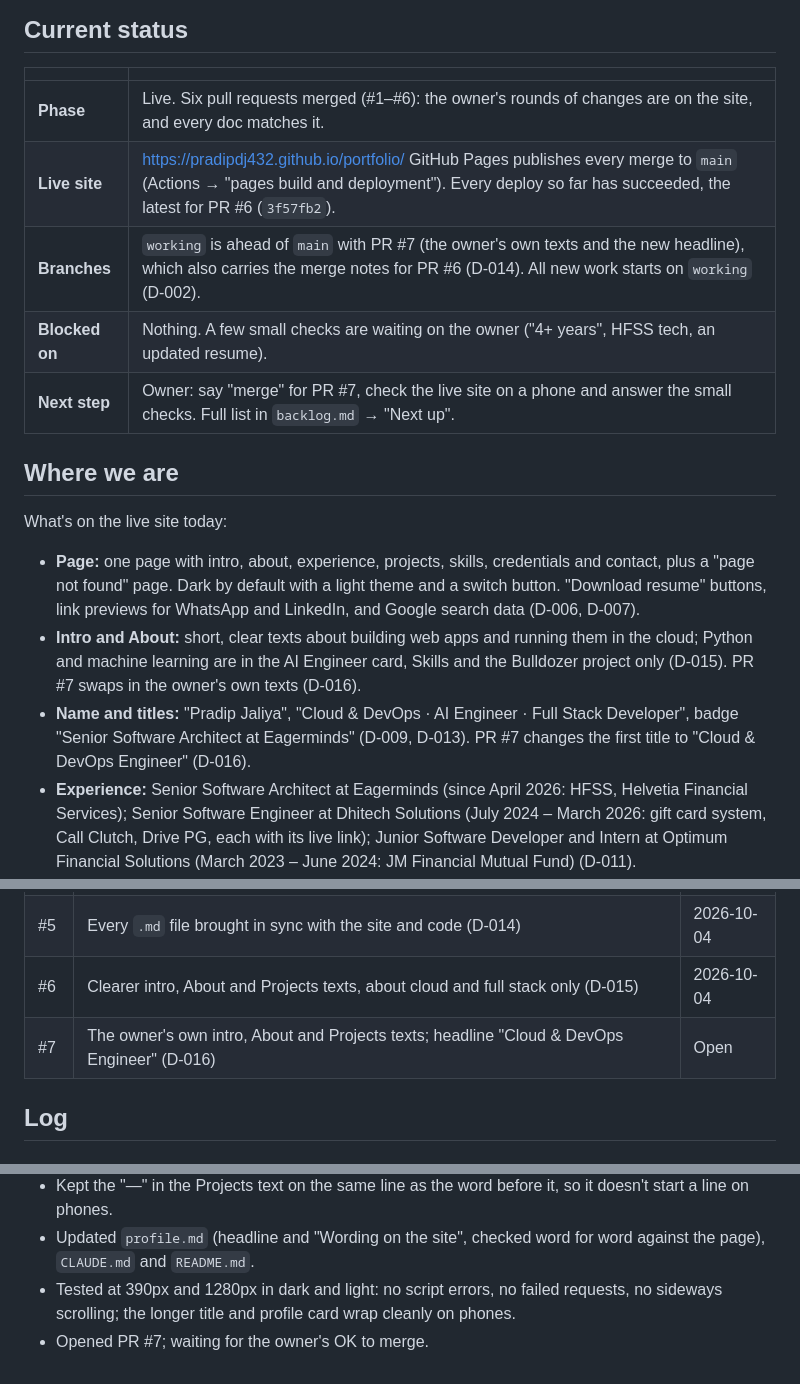
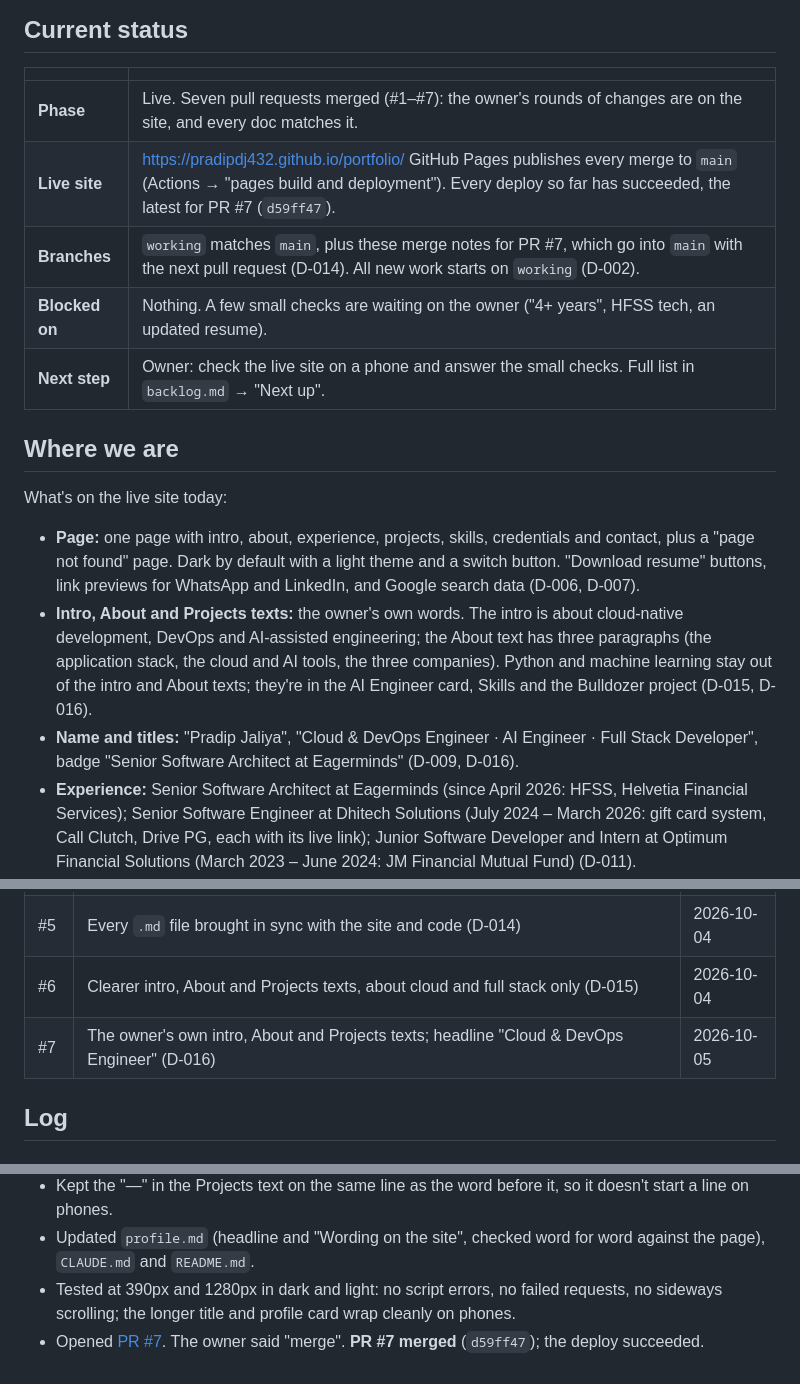
Before and after one commit to PradipDj432/portfolio, a Markdown page: progress.md, 3 parts joined by grey strips. Rendered like a GitHub page.

Commit message:
Record that PR #7 is merged and live
Co-Authored-By: Claude Opus 5.5 <noreply@anthropic.com>
Claude-Session: https://claude.ai/code/session_01MGrAgmVdnchySayeeVEdkf

```diff
--- a/progress.md
+++ b/progress.md
@@ -5,17 +5,17 @@ Where the project stands right now, and a dated log of what was done. Update thi
 ## Current status
 | | |
 |---|---|
-| **Phase** | Live. Six pull requests merged (#1–#6): the owner's rounds of changes are on the site, and every doc matches it. |
-| **Live site** | https://pradipdj432.github.io/portfolio/ GitHub Pages publishes every merge to `main` (Actions → "pages build and deployment"). Every deploy so far has succeeded, the latest for PR #6 (`3f57fb2`). |
-| **Branches** | `working` is ahead of `main` with PR #7 (the owner's own texts and the new headline), which also carries the merge notes for PR #6 (D-014). All new work starts on `working` (D-002). |
+| **Phase** | Live. Seven pull requests merged (#1–#7): the owner's rounds of changes are on the site, and every doc matches it. |
+| **Live site** | https://pradipdj432.github.io/portfolio/ GitHub Pages publishes every merge to `main` (Actions → "pages build and deployment"). Every deploy so far has succeeded, the latest for PR #7 (`d59ff47`). |
+| **Branches** | `working` matches `main`, plus these merge notes for PR #7, which go into `main` with the next pull request (D-014). All new work starts on `working` (D-002). |
 | **Blocked on** | Nothing. A few small checks are waiting on the owner ("4+ years", HFSS tech, an updated resume). |
-| **Next step** | Owner: say "merge" for PR #7, check the live site on a phone and answer the small checks. Full list in `backlog.md` → "Next up". |
+| **Next step** | Owner: check the live site on a phone and answer the small checks. Full list in `backlog.md` → "Next up". |
 
 ## Where we are
 What's on the live site today:
 - **Page:** one page with intro, about, experience, projects, skills, credentials and contact, plus a "page not found" page. Dark by default with a light theme and a switch button. "Download resume" buttons, link previews for WhatsApp and LinkedIn, and Google search data (D-006, D-007).
-- **Intro and About:** short, clear texts about building web apps and running them in the cloud; Python and machine learning are in the AI Engineer card, Skills and the Bulldozer project only (D-015). PR #7 swaps in the owner's own texts (D-016).
-- **Name and titles:** "Pradip Jaliya", "Cloud & DevOps · AI Engineer · Full Stack Developer", badge "Senior Software Architect at Eagerminds" (D-009, D-013). PR #7 changes the first title to "Cloud & DevOps Engineer" (D-016).
+- **Intro, About and Projects texts:** the owner's own words. The intro is about cloud-native development, DevOps and AI-assisted engineering; the About text has three paragraphs (the application stack, the cloud and AI tools, the three companies). Python and machine learning stay out of the intro and About texts; they're in the AI Engineer card, Skills and the Bulldozer project (D-015, D-016).
+- **Name and titles:** "Pradip Jaliya", "Cloud & DevOps Engineer · AI Engineer · Full Stack Developer", badge "Senior Software Architect at Eagerminds" (D-009, D-016).
 - **Experience:** Senior Software Architect at Eagerminds (since April 2026: HFSS, Helvetia Financial Services); Senior Software Engineer at Dhitech Solutions (July 2024 – March 2026: gift card system, Call Clutch, Drive PG, each with its live link); Junior Software Developer and Intern at Optimum Financial Solutions (March 2023 – June 2024: JM Financial Mutual Fund) (D-011).
 - **Projects:** DK-Engineer and Aara Culture (live, with screenshots), then Parking Management System, Bulldozer Price Prediction and Cricket Score Management System (D-008).
 - **Numbers:** 4+ years, 5+ certifications, 12+ projects, 800+ LeetCode problems (the owner's).
@@ -34,7 +34,7 @@ What's on the live site today:
 | #4 | Third round: headline "Cloud & DevOps", Claude Code and Codex with AI, company links, Dhitech dates, consistency pass (D-013) | 2026-10-04 |
 | #5 | Every `.md` file brought in sync with the site and code (D-014) | 2026-10-04 |
 | #6 | Clearer intro, About and Projects texts, about cloud and full stack only (D-015) | 2026-10-04 |
-| #7 | The owner's own intro, About and Projects texts; headline "Cloud & DevOps Engineer" (D-016) | Open |
+| #7 | The owner's own intro, About and Projects texts; headline "Cloud & DevOps Engineer" (D-016) | 2026-10-05 |
 
 ## Log
 
@@ -99,4 +99,4 @@ What's on the live site today:
 - Kept the "—" in the Projects text on the same line as the word before it, so it doesn't start a line on phones.
 - Updated `profile.md` (headline and "Wording on the site", checked word for word against the page), `CLAUDE.md` and `README.md`.
 - Tested at 390px and 1280px in dark and light: no script errors, no failed requests, no sideways scrolling; the longer title and profile card wrap cleanly on phones.
-- Opened PR #7; waiting for the owner's OK to merge.
+- Opened [PR #7](https://github.com/PradipDj432/portfolio/pull/7). The owner said "merge". **PR #7 merged** (`d59ff47`); the deploy succeeded.
```
Also changed, not shown: backlog.md (+4 -4 lines).
